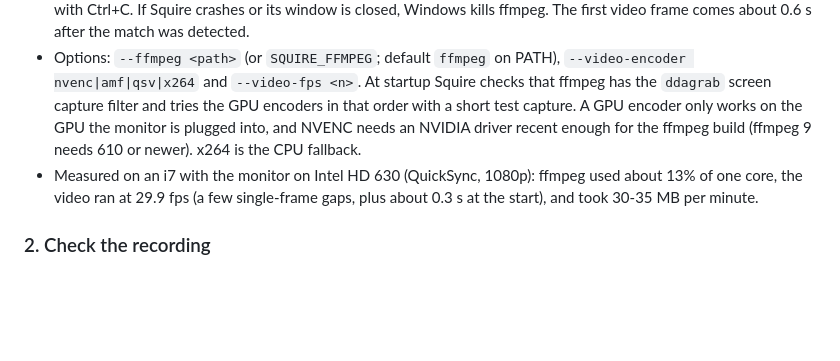
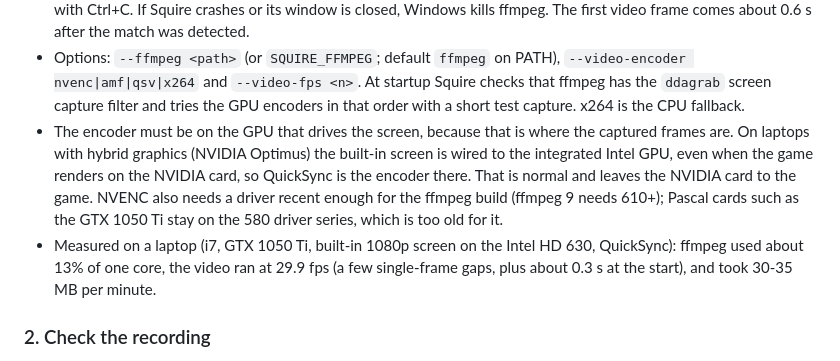
Before and after one commit to chris-h-sg/aoe2-squire, a Markdown page: test_bench/README.md, the part around the change. Drawn GitHub-style; blank space fills up the shorter version.

Commit message:
docs: explain why laptops record with QuickSync

```diff
--- a/test_bench/README.md
+++ b/test_bench/README.md
@@ -111,12 +111,16 @@ cargo run --release --features dev-tools -- --record-frames recordings --record-
 - Options: `--ffmpeg <path>` (or `SQUIRE_FFMPEG`; default `ffmpeg` on PATH),
   `--video-encoder nvenc|amf|qsv|x264` and `--video-fps <n>`. At startup Squire checks
   that ffmpeg has the `ddagrab` screen capture filter and tries the GPU encoders in that
-  order with a short test capture. A GPU encoder only works on the GPU the monitor is
-  plugged into, and NVENC needs an NVIDIA driver recent enough for the ffmpeg build
-  (ffmpeg 9 needs 610 or newer). x264 is the CPU fallback.
-- Measured on an i7 with the monitor on Intel HD 630 (QuickSync, 1080p): ffmpeg used about
-  13% of one core, the video ran at 29.9 fps (a few single-frame gaps, plus about 0.3 s
-  at the start), and took 30-35 MB per minute.
+  order with a short test capture. x264 is the CPU fallback.
+- The encoder must be on the GPU that drives the screen, because that is where the captured
+  frames are. On laptops with hybrid graphics (NVIDIA Optimus) the built-in screen is wired
+  to the integrated Intel GPU, even when the game renders on the NVIDIA card, so QuickSync
+  is the encoder there. That is normal and leaves the NVIDIA card to the game. NVENC also
+  needs a driver recent enough for the ffmpeg build (ffmpeg 9 needs 610+); Pascal cards
+  such as the GTX 1050 Ti stay on the 580 driver series, which is too old for it.
+- Measured on a laptop (i7, GTX 1050 Ti, built-in 1080p screen on the Intel HD 630,
+  QuickSync): ffmpeg used about 13% of one core, the video ran at 29.9 fps (a few
+  single-frame gaps, plus about 0.3 s at the start), and took 30-35 MB per minute.
 
 ### 2. Check the recording
 
```
